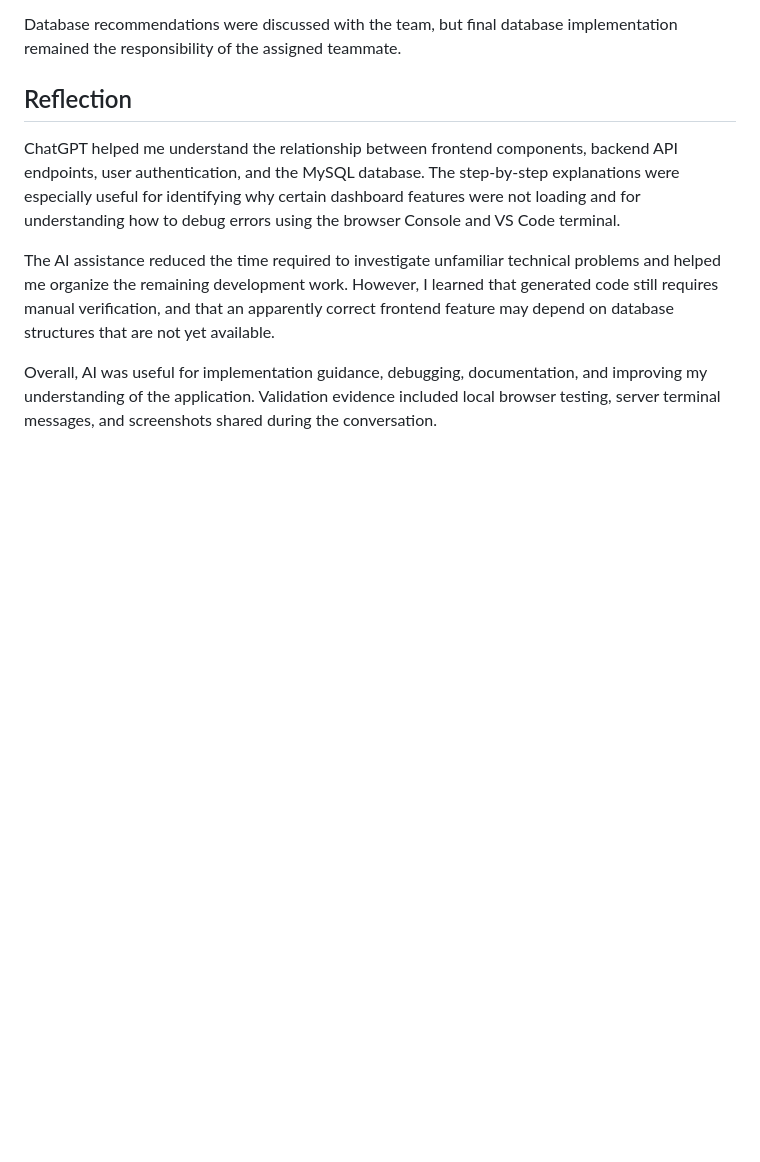
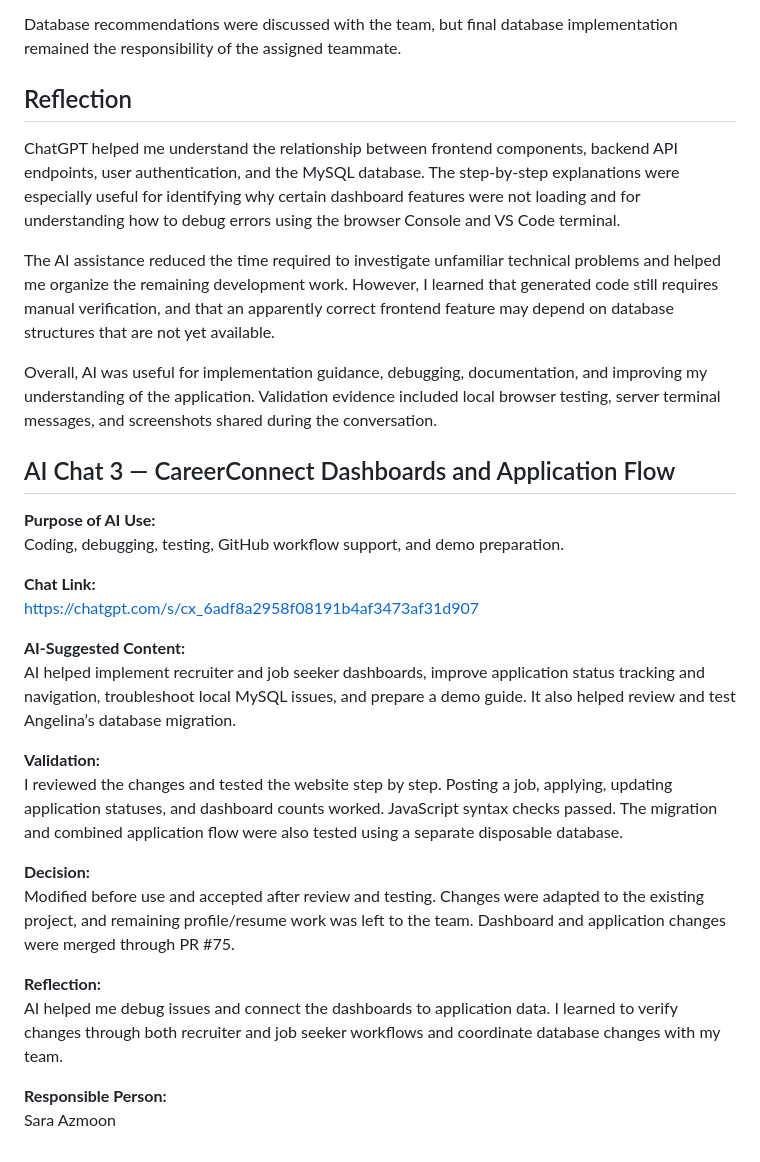
Before and after one commit to zayum20/Soen-341, a Markdown page: AI_Log/Sara/Sprint2 AI Usage Log.md, the part around the change. Drawn GitHub-style; blank space fills up the shorter version.

Commit message:
AI usage  #3 in Sprint 2

```diff
--- a/AI_Log/Sara/Sprint2 AI Usage Log.md
+++ b/AI_Log/Sara/Sprint2 AI Usage Log.md
@@ -143,3 +143,27 @@ The AI assistance reduced the time required to investigate unfamiliar technical
 
 Overall, AI was useful for implementation guidance, debugging, documentation, and improving my understanding of the application.
 Validation evidence included local browser testing, server terminal messages, and screenshots shared during the conversation.
+
+
+## AI Chat 3 — CareerConnect Dashboards and Application Flow
+
+**Purpose of AI Use:**
+Coding, debugging, testing, GitHub workflow support, and demo preparation.
+
+**Chat Link:**
+https://chatgpt.com/s/cx_6adf8a2958f08191b4af3473af31d907
+
+**AI-Suggested Content:**
+AI helped implement recruiter and job seeker dashboards, improve application status tracking and navigation, troubleshoot local MySQL issues, and prepare a demo guide. It also helped review and test Angelina’s database migration.
+
+**Validation:**
+I reviewed the changes and tested the website step by step. Posting a job, applying, updating application statuses, and dashboard counts worked. JavaScript syntax checks passed. The migration and combined application flow were also tested using a separate disposable database.
+
+**Decision:**
+Modified before use and accepted after review and testing. Changes were adapted to the existing project, and remaining profile/resume work was left to the team. Dashboard and application changes were merged through PR #75.
+
+**Reflection:**
+AI helped me debug issues and connect the dashboards to application data. I learned to verify changes through both recruiter and job seeker workflows and coordinate database changes with my team.
+
+**Responsible Person:**
+Sara Azmoon
```
